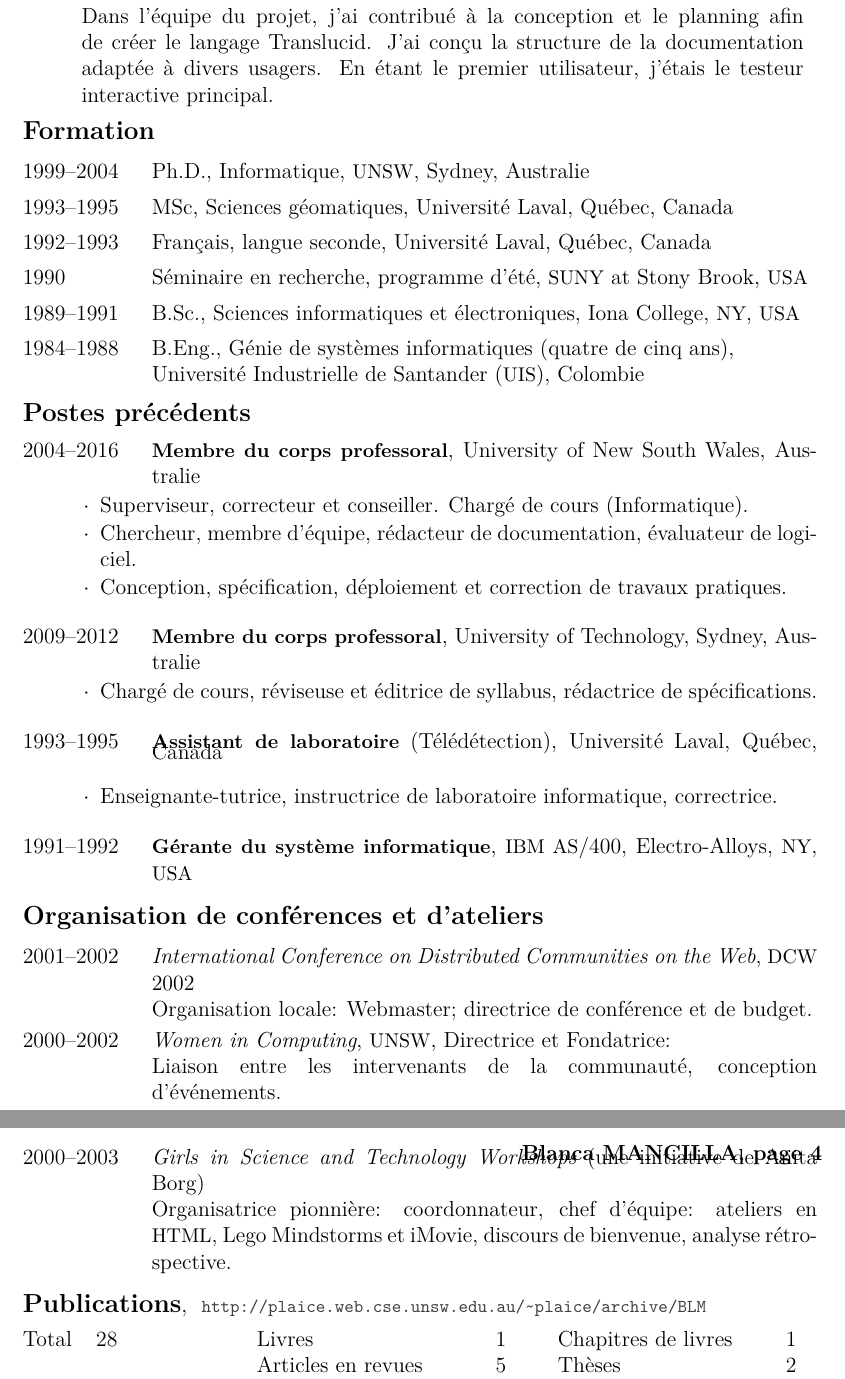
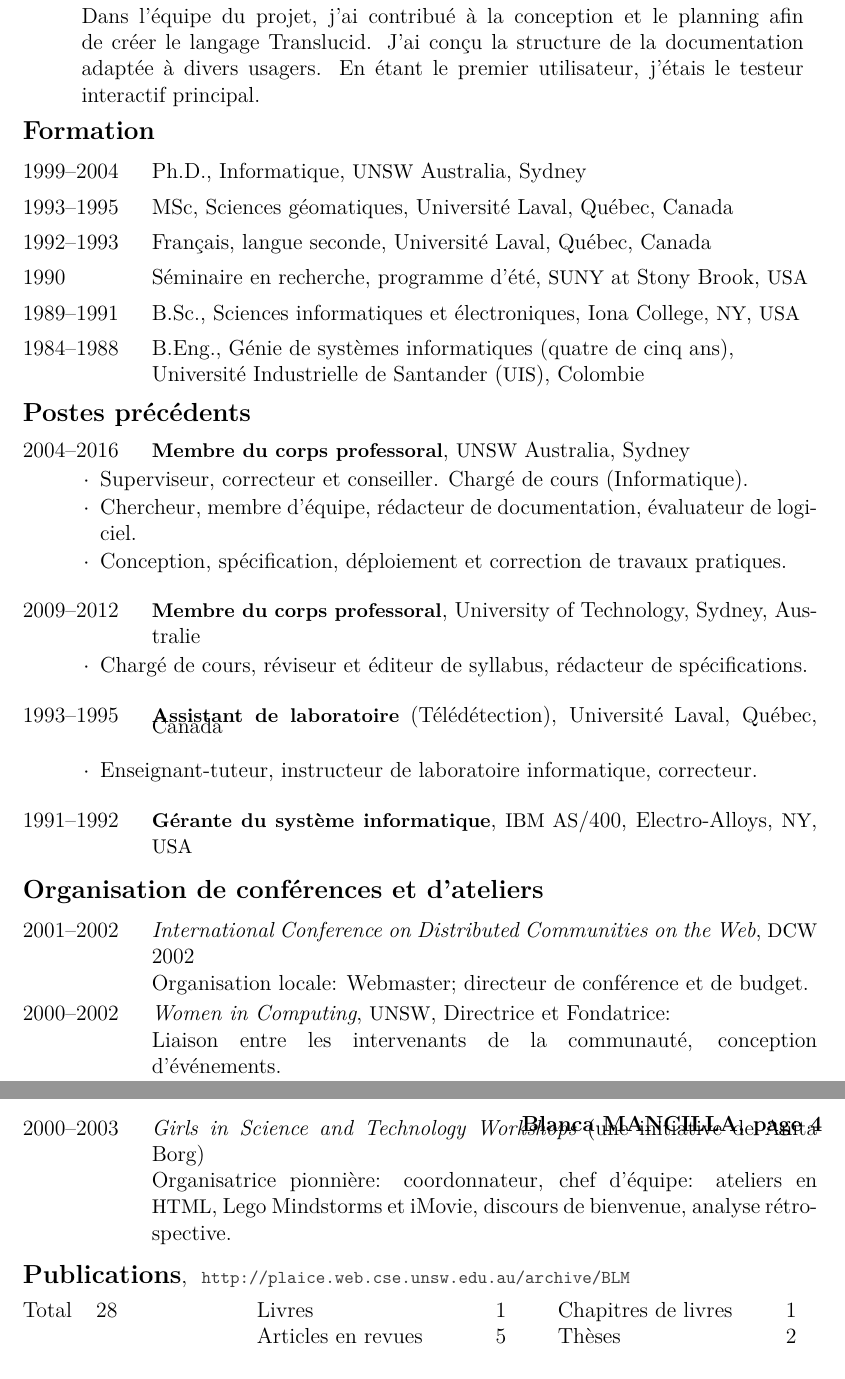
Before and after one commit to bluciam/cv_dev, a LaTeX document (fr/frAll.tex, which reads CV.tex, education.tex, fr/frMacros.tex): two parts of pages 3 and 4 of 4, joined at a grey line, cut so that both start at the same text. Compiled offline with XeLaTeX; a LaTeX package or settings file that is missing is left out.

Commit message:
Corrections from John.

```diff
--- a/CV.tex
+++ b/CV.tex
@@ -82,9 +82,9 @@ Montréal (Québec) H3T 1P2, Canada\\
 \vspace*{0.2cm}
 \textbf{\large \titlePublications},~
 \href
-{http://plaice.web.cse.unsw.edu.au/~plaice/archive/BLM/}
-{\texttt{\footnotesize http://plaice.web.cse.unsw.edu.au/%
-\char126plaice/archive/BLM}}
+{http://plaice.web.cse.unsw.edu.au/archive/BLM/}
+{\texttt{\footnotesize http://plaice.web.cse.unsw.edu.au/archive/BLM}}
+%\char126plaice/archive/BLM}}
 
 \begin{tabular}{@{}p{1.0cm}r@{\hspace*{2.7cm}}p{4.0cm}r
 @{\hspace*{1cm}}p{4.0cm}r }
--- a/education.tex
+++ b/education.tex
@@ -3,7 +3,8 @@
 \vspace*{-0.2cm}%
 \cvpar{1999--2004}{
   \phdInformatics,
-  \sigla{unsw}, Sydney, \nameAustralia
+  \unsw, Sydney
+%  \sigla{unsw}, Sydney, \nameAustralia
   \vspace*{.1cm}%
 }
 
--- a/fr/frMacros.tex
+++ b/fr/frMacros.tex
@@ -66,9 +66,10 @@ testing, \sigla{css} et Bootstrap, \sigla{html}}
 \newcommand{\teachingknow}
-  {Connaissances en C, C++, \sigla{JSP}, java, haskell, ArcGIS}
+  {Connaissances en C, C++, \sigla{JSP}, Java, Haskell, ArcGIS}
 
 %Unis, cities, countries
-\newcommand{\unsw}{University of New South Wales, % (\sigla{unsw}),
-  \nameAustralia}
+\newcommand{\unsw}{\sigla{unsw} Australia}
+%\newcommand{\unsw}{University of New South Wales, % (\sigla{unsw}),
+%  \nameAustralia}
 \newcommand{\uts}{University of Technology, Sydney, %(\sigla{uts}),
   \nameAustralia}
 \newcommand{\nameUIS}{Université Industrielle de Santander}
@@ -153,8 +154,8 @@ d'un StartUp montréalais. Seule personne technique. En cours}
 
 %Descriptions
 \newcommand{\assesortheses}{correcteur et conseiller}
-\newcommand{\curriculum}{réviseuse et éditrice de syllabus}
-\newcommand{\specwriter}{rédactrice de spécifications}
+\newcommand{\curriculum}{réviseur et éditeur de syllabus}
+\newcommand{\specwriter}{rédacteur de spécifications}
 \newcommand{\team}{membre d'équipe}
 \newcommand{\docwriter}{rédacteur de documentation}
 %\newcommand{\docwriter}{documentation}
@@ -162,11 +163,11 @@ d'un StartUp montréalais. Seule personne technique. En cours}
 \newcommand{\tester}{évaluateur de logiciel}
 \newcommand{\hw}{Conception, spécification, déploiement et correction de
 travaux pratiques}
-\newcommand{\softwarelab}{instructrice de laboratoire informatique}
-\newcommand{\marker}{correctrice}
+\newcommand{\softwarelab}{instructeur de laboratoire informatique}
+\newcommand{\marker}{correcteur}
 \newcommand{\sysAdmin}{Gérante du système informatique}
-\newcommand{\tutor}{Enseignante-tutrice}
-\newcommand{\researchAssistant}{Assistante de recherche}
+\newcommand{\tutor}{Enseignant-tuteur}
+\newcommand{\researchAssistant}{Assistant de recherche}
 
 %Courses Taught
 \newcommand{\introComp}{Introduction à la programmation: Haskell}
@@ -201,7 +202,7 @@ travaux pratiques}
 \newcommand{\programmember}{Membre du comité de programme}
 
 
-\newcommand{\localChairDesc}{directrice de conférence et de budget}
+\newcommand{\localChairDesc}{directeur de conférence et de budget}
 \newcommand{\localChair}{Organisation locale}
 
 \newcommand{\director}{Directrice et Fondatrice}
@@ -271,5 +272,5 @@ Il a été un succès.
 Dans l'équipe du projet, j'ai contribué à la conception et le planning
 afin de créer le langage Translucid. J'ai conçu la structure de la
 documentation adaptée à divers usagers. En étant le premier utilisateur,
-j'étais le testeur interactive principal.
+j'étais le testeur interactif principal.
 }
--- a/jobs.tex
+++ b/jobs.tex
@@ -1,6 +1,6 @@
 \textbf{\large \pastPositions}
 
-\cvpar{2004--2016}{\jobt{\facultymember}, \unsw
+\cvpar{2004--2016}{\jobt{\facultymember}, \unsw, Sydney
 \vspace*{-0.3cm}
 \begin{list}{\labelitemi} {\leftmargin=-1cm \itemsep-4pt}
    \item \supervisor, \assesortheses. \nameLec\ (\cs).
```
Also changed, not shown: en/enMacros.tex (+4 -3 lines), en/enAll.pdf, fr/frAll.pdf, fr/frMacros.tex (22 more changed lines).
